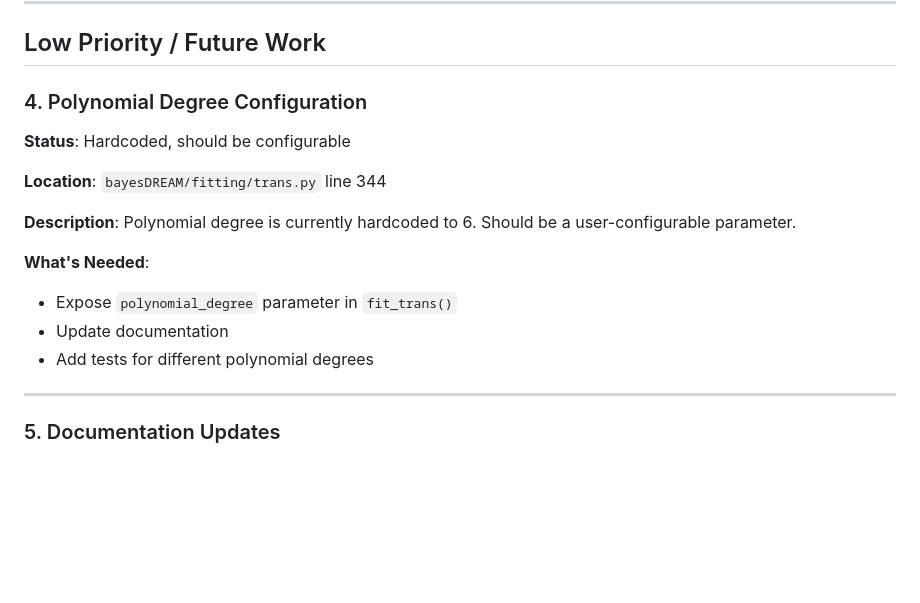
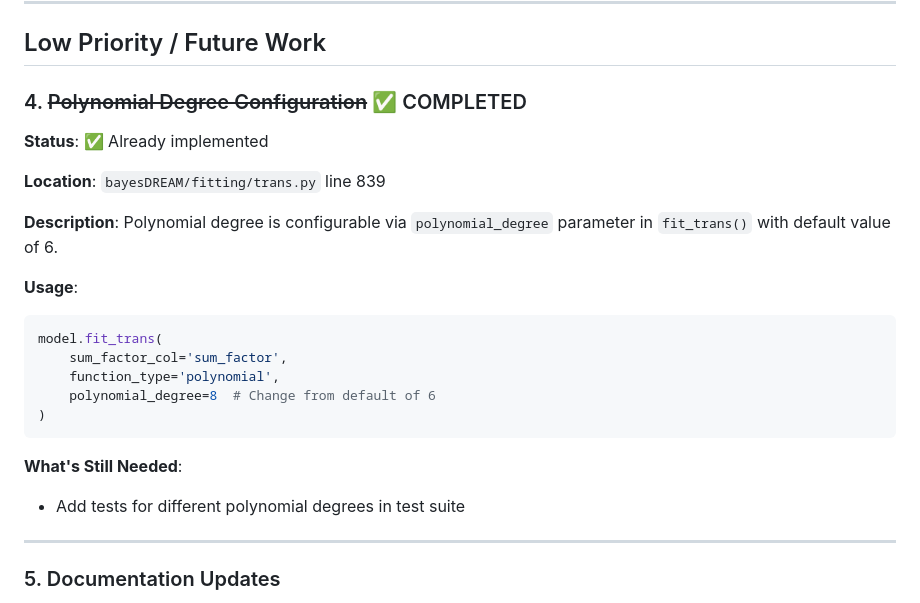
Before and after one commit to statisticalbiotechnology/bayesDREAM, a Markdown page: docs/OUTSTANDING_TASKS.md, the part around the change. Rendered like a GitHub page; blank space fills up the shorter version.

Commit message:
Mark polynomial_degree configuration as completed in OUTSTANDING_TASKS

````diff
--- a/docs/OUTSTANDING_TASKS.md
+++ b/docs/OUTSTANDING_TASKS.md
@@ -172,18 +172,25 @@ model = bayesDREAM(
 
 ## Low Priority / Future Work
 
-### 4. Polynomial Degree Configuration
+### 4. ~~Polynomial Degree Configuration~~ ✅ COMPLETED
 
-**Status**: Hardcoded, should be configurable
+**Status**: ✅ Already implemented
 
-**Location**: `bayesDREAM/fitting/trans.py` line 344
+**Location**: `bayesDREAM/fitting/trans.py` line 839
 
-**Description**: Polynomial degree is currently hardcoded to 6. Should be a user-configurable parameter.
+**Description**: Polynomial degree is configurable via `polynomial_degree` parameter in `fit_trans()` with default value of 6.
 
-**What's Needed**:
-- Expose `polynomial_degree` parameter in `fit_trans()`
-- Update documentation
-- Add tests for different polynomial degrees
+**Usage**:
+```python
+model.fit_trans(
+    sum_factor_col='sum_factor',
+    function_type='polynomial',
+    polynomial_degree=8  # Change from default of 6
+)
+```
+
+**What's Still Needed**:
+- Add tests for different polynomial degrees in test suite
 
 ---
 
````
